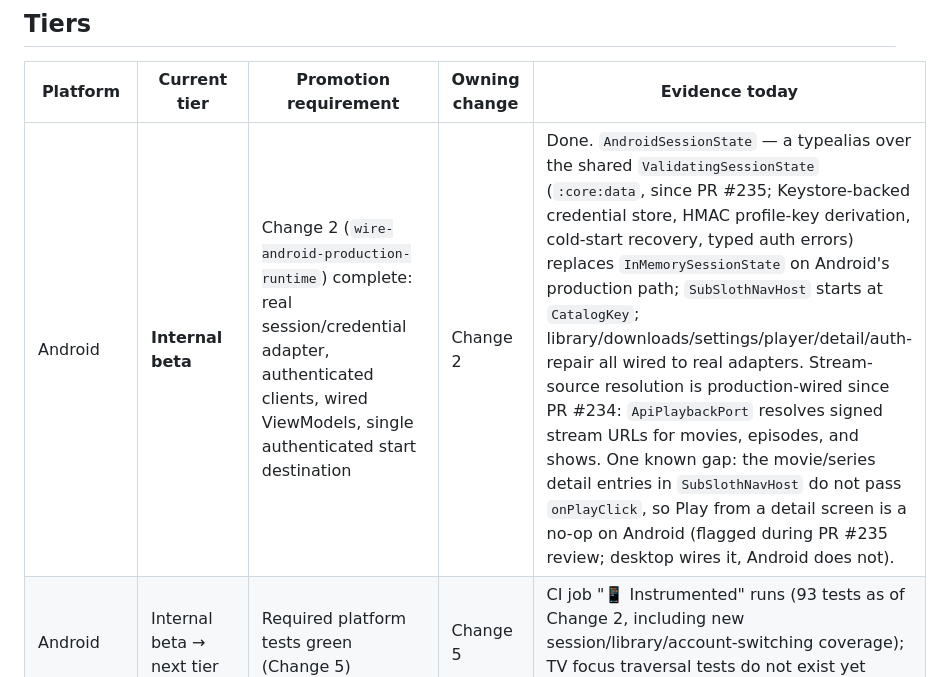
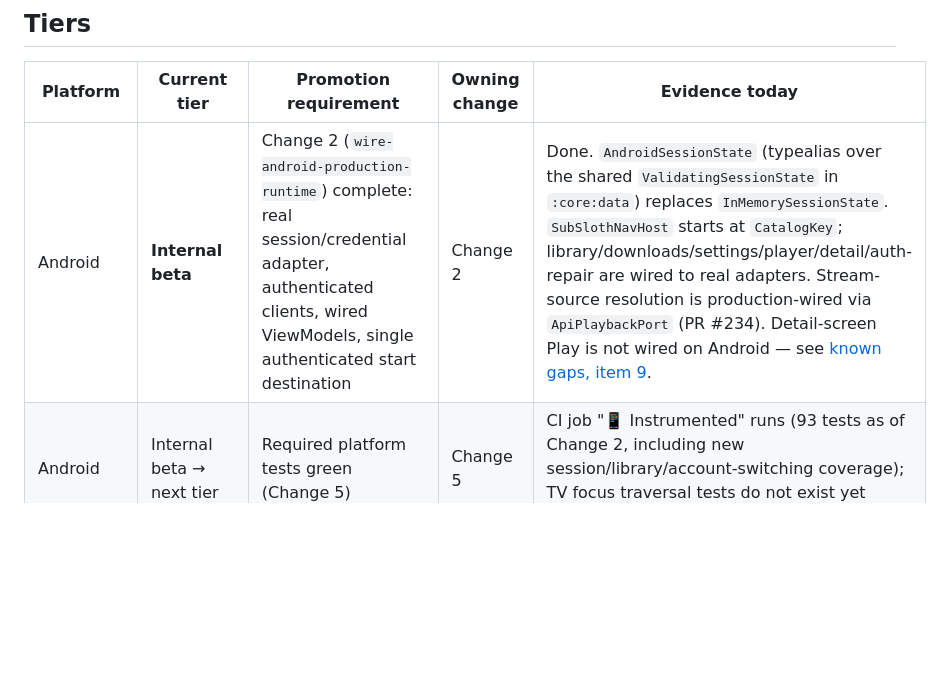
Before and after one commit to knirski/subsloth, a Markdown page: docs/readiness/platform-support-matrix.md, the part around the change. GitHub-like rendering; blank space fills up the shorter version.

```diff
--- a/docs/readiness/platform-support-matrix.md
+++ b/docs/readiness/platform-support-matrix.md
@@ -10,7 +10,7 @@ Last reconciled: 2026-09-09, against `main` after PR #234 (real `PlaybackPort` a
 
 | Platform | Current tier | Promotion requirement | Owning change | Evidence today |
 |---|---|---|---|---|
-| Android | **Internal beta** | Change 2 (`wire-android-production-runtime`) complete: real session/credential adapter, authenticated clients, wired ViewModels, single authenticated start destination | Change 2 | Done. `AndroidSessionState` — a typealias over the shared `ValidatingSessionState` (`:core:data`, since PR #235; Keystore-backed credential store, HMAC profile-key derivation, cold-start recovery, typed auth errors) replaces `InMemorySessionState` on Android's production path; `SubSlothNavHost` starts at `CatalogKey`; library/downloads/settings/player/detail/auth-repair all wired to real adapters. Stream-source resolution is production-wired since PR #234: `ApiPlaybackPort` resolves signed stream URLs for movies, episodes, and shows. One known gap: the movie/series detail entries in `SubSlothNavHost` do not pass `onPlayClick`, so Play from a detail screen is a no-op on Android (flagged during PR #235 review; desktop wires it, Android does not). |
+| Android | **Internal beta** | Change 2 (`wire-android-production-runtime`) complete: real session/credential adapter, authenticated clients, wired ViewModels, single authenticated start destination | Change 2 | Done. `AndroidSessionState` (typealias over the shared `ValidatingSessionState` in `:core:data`) replaces `InMemorySessionState`. `SubSlothNavHost` starts at `CatalogKey`; library/downloads/settings/player/detail/auth-repair are wired to real adapters. Stream-source resolution is production-wired via `ApiPlaybackPort` (PR #234). Detail-screen Play is not wired on Android — see [known gaps, item 9](../known-gaps.md#9-android-detail-screen-play-is-not-wired). |
 | Android | Internal beta → next tier | Required platform tests green (Change 5) | Change 5 | CI job "📱 Instrumented" runs (93 tests as of Change 2, including new session/library/account-switching coverage); TV focus traversal tests do not exist yet (harness unused — see disposition ledger) |
 | Android | Internal beta → next tier | Baseline profile consumed by release build (Change 6) | Change 6 | No `baseline-prof.txt` is committed anywhere in the tree |
 | Android | Internal beta → next tier | Release pipeline hardened (Change 8) | Change 8 | Release currently publishes before verifying artifact build order across platforms |
```
Also changed, not shown: docs/known-gaps.md (+17 -0 lines).
